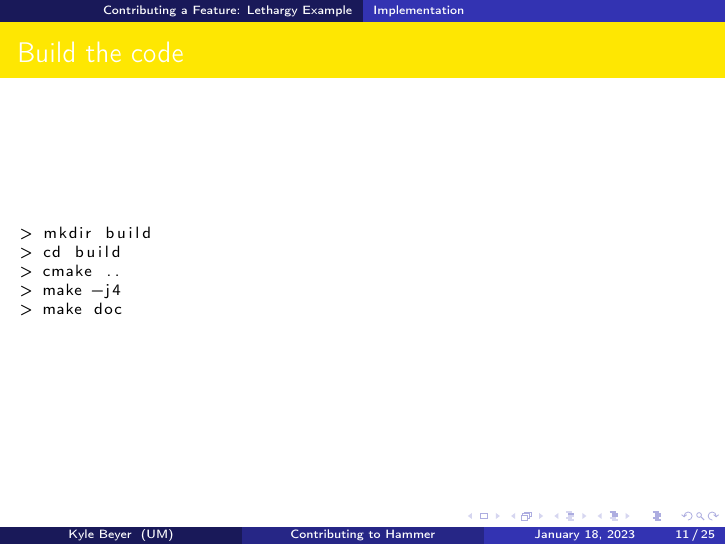
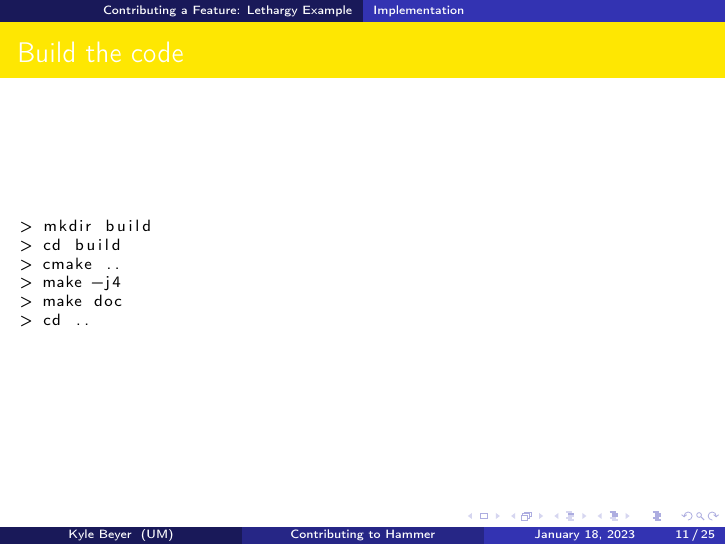
Before and after one commit to umcpt/contributing-hammer, LaTeX slides (src/contributing.tex): page 11 of 25. Compiled offline with pdfLaTeX.

Commit message:
Clarify build directions
@VitaminDonut370 went through steps and noted ambiguous directions after `make`. Added `cd ..` to go out of `build` directory and enter top level directory for subsequent steps.

```diff
--- a/src/contributing.tex
+++ b/src/contributing.tex
@@ -247,6 +247,7 @@ CMakeLists.txt  geometry  monte_carlo  simulation  sn_solver  utility
 > cmake ..
 > make -j4
 > make doc
+> cd ..
 \end{lstlisting}
 }
 \end{frame}
```
